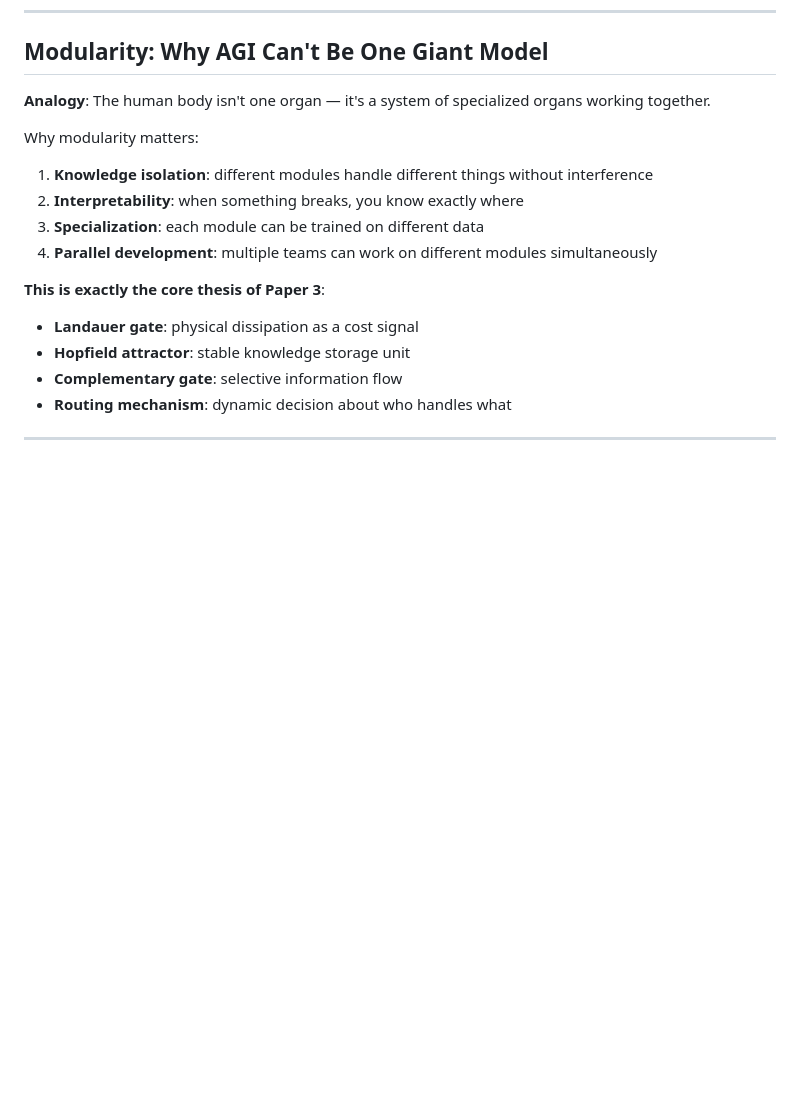
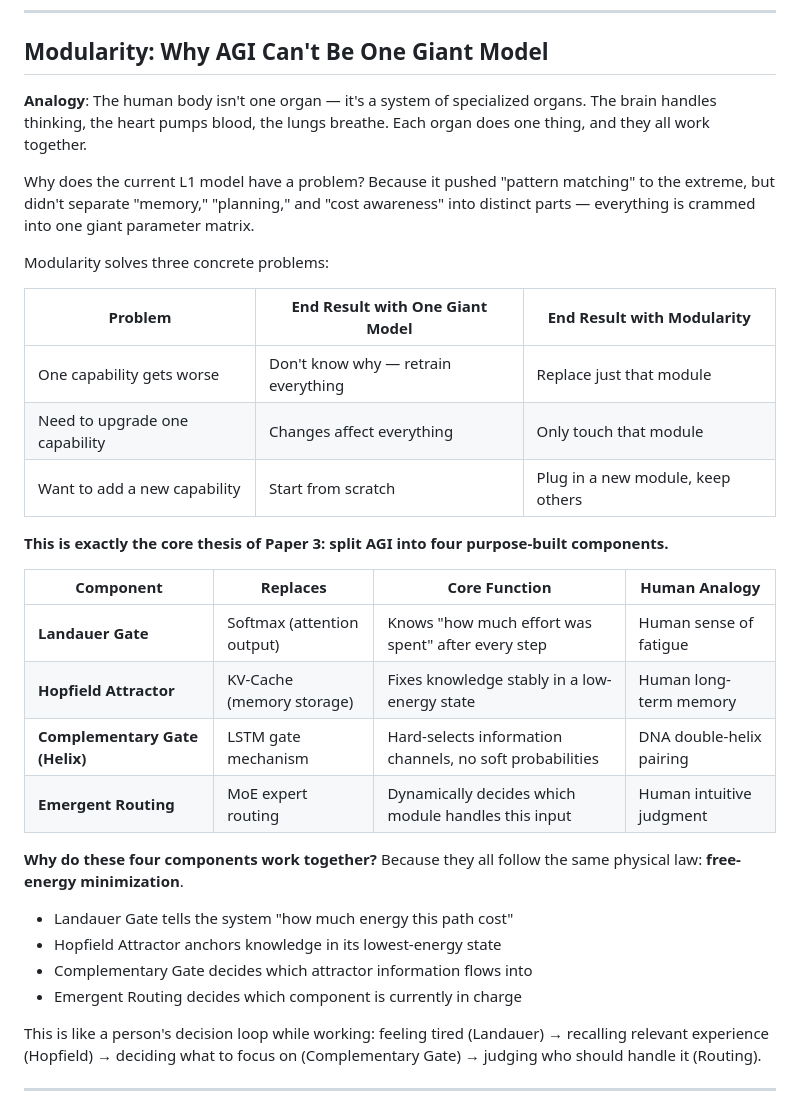
Before and after one commit to simulai/ASI, a Markdown page: 01_brainstorm/en/001_agi_levels_en.md, the part around the change. Drawn GitHub-style; blank space fills up the shorter version.

Commit message:
rewrite(modularity): expand Paper 3 components with concrete analogies, replacement targets, and cooperation logic

```diff
--- a/01_brainstorm/en/001_agi_levels_en.md
+++ b/01_brainstorm/en/001_agi_levels_en.md
@@ -233,20 +233,35 @@ In thermodynamic terms:
 
 ## Modularity: Why AGI Can't Be One Giant Model
 
-**Analogy**: The human body isn't one organ — it's a system of specialized organs working together.
+**Analogy**: The human body isn't one organ — it's a system of specialized organs. The brain handles thinking, the heart pumps blood, the lungs breathe. Each organ does one thing, and they all work together.
 
-Why modularity matters:
-1. **Knowledge isolation**: different modules handle different things without interference
-2. **Interpretability**: when something breaks, you know exactly where
-3. **Specialization**: each module can be trained on different data
-4. **Parallel development**: multiple teams can work on different modules simultaneously
+Why does the current L1 model have a problem? Because it pushed "pattern matching" to the extreme, but didn't separate "memory," "planning," and "cost awareness" into distinct parts — everything is crammed into one giant parameter matrix.
 
-**This is exactly the core thesis of Paper 3**:
+Modularity solves three concrete problems:
 
-- **Landauer gate**: physical dissipation as a cost signal
-- **Hopfield attractor**: stable knowledge storage unit
-- **Complementary gate**: selective information flow
-- **Routing mechanism**: dynamic decision about who handles what
+| Problem | End Result with One Giant Model | End Result with Modularity |
+|---------|--------------------------------|--------------------------|
+| One capability gets worse | Don't know why — retrain everything | Replace just that module |
+| Need to upgrade one capability | Changes affect everything | Only touch that module |
+| Want to add a new capability | Start from scratch | Plug in a new module, keep others |
+
+**This is exactly the core thesis of Paper 3: split AGI into four purpose-built components.**
+
+| Component | Replaces | Core Function | Human Analogy |
+|-----------|---------|--------------|--------------|
+| **Landauer Gate** | Softmax (attention output) | Knows "how much effort was spent" after every step | Human sense of fatigue |
+| **Hopfield Attractor** | KV-Cache (memory storage) | Fixes knowledge stably in a low-energy state | Human long-term memory |
+| **Complementary Gate (Helix)** | LSTM gate mechanism | Hard-selects information channels, no soft probabilities | DNA double-helix pairing |
+| **Emergent Routing** | MoE expert routing | Dynamically decides which module handles this input | Human intuitive judgment |
+
+**Why do these four components work together?** Because they all follow the same physical law: **free-energy minimization**.
+
+- Landauer Gate tells the system "how much energy this path cost"
+- Hopfield Attractor anchors knowledge in its lowest-energy state
+- Complementary Gate decides which attractor information flows into
+- Emergent Routing decides which component is currently in charge
+
+This is like a person's decision loop while working: feeling tired (Landauer) → recalling relevant experience (Hopfield) → deciding what to focus on (Complementary Gate) → judging who should handle it (Routing).
 
 ---
 
```
Also changed, not shown: 01_brainstorm/zh/001_agi_levels_zh.md (+27 -11 lines).
